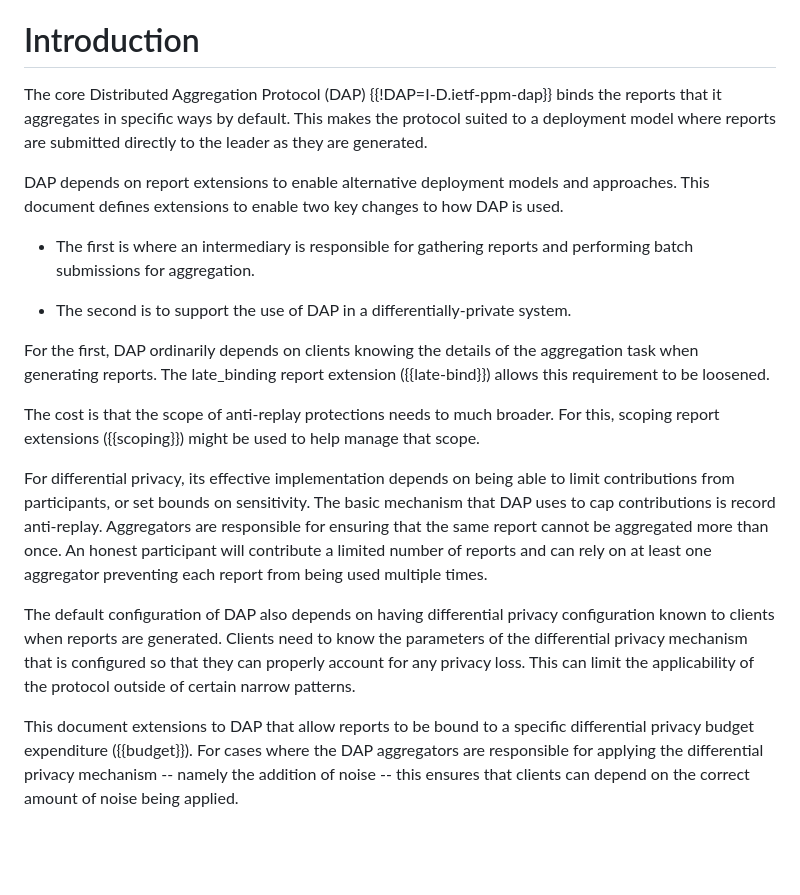
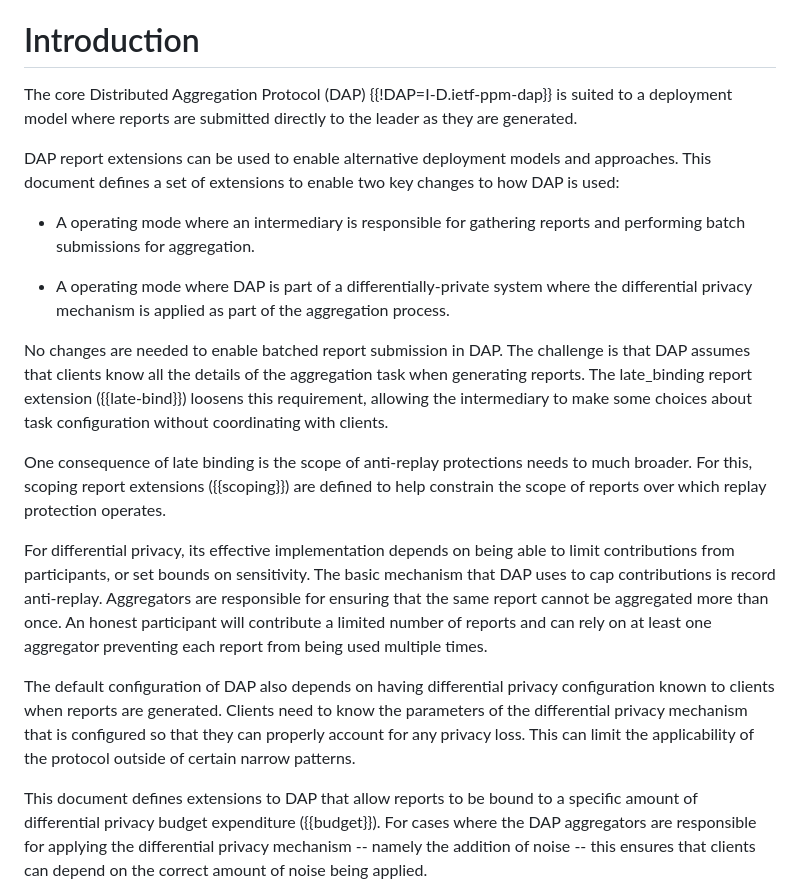
Before and after one commit to martinthomson/dap-dp-ext, a Markdown page: draft-thomson-ppm-dap-dp-ext.md, the part around the change. Drawn GitHub-style; blank space fills up the shorter version.

Commit message:
Some editing of the intro

```diff
--- a/draft-thomson-ppm-dap-dp-ext.md
+++ b/draft-thomson-ppm-dap-dp-ext.md
@@ -60,31 +60,35 @@ are maintained.
 # Introduction
 
 The core Distributed Aggregation Protocol (DAP) {{!DAP=I-D.ietf-ppm-dap}}
-binds the reports that it aggregates in specific ways by default.
-This makes the protocol suited to a deployment model
+is suited to a deployment model
 where reports are submitted directly to the leader
 as they are generated.
 
-DAP depends on report extensions to enable alternative deployment models
-and approaches.
-This document defines extensions to enable two key changes
-to how DAP is used.
+DAP report extensions can be used to
+enable alternative deployment models and approaches.
+This document defines a set of extensions
+to enable two key changes to how DAP is used:
 
-* The first is where an intermediary is responsible for gathering reports
+* A operating mode where an intermediary is responsible for gathering reports
   and performing batch submissions for aggregation.
 
-* The second is to support the use of DAP
-  in a differentially-private system.
+* A operating mode where DAP
+  is part of a differentially-private system
+  where the differential privacy mechanism is applied
+  as part of the aggregation process.
 
-For the first, DAP ordinarily depends on clients knowing
-the details of the aggregation task when generating reports.
-The late_binding report extension ({{late-bind}})
-allows this requirement to be loosened.
+No changes are needed to enable batched report submission in DAP.
+The challenge is that DAP assumes that clients know
+all the details of the aggregation task when generating reports.
+The late_binding report extension ({{late-bind}}) loosens this requirement,
+allowing the intermediary to make some choices
+about task configuration without coordinating with clients.
 
-The cost is that the scope of anti-replay protections
-needs to much broader.
-For this, scoping report extensions ({{scoping}}) might be used
-to help manage that scope.
+One consequence of late binding is
+the scope of anti-replay protections needs to much broader.
+For this, scoping report extensions ({{scoping}}) are defined
+to help constrain the scope of reports
+over which replay protection operates.
 
 For differential privacy,
 its effective implementation depends on
@@ -107,9 +111,9 @@ so that they can properly account for any privacy loss.
 This can limit the applicability of the protocol
 outside of certain narrow patterns.
 
-This document extensions to DAP
+This document defines extensions to DAP
 that allow reports to be bound
-to a specific differential privacy budget expenditure ({{budget}}).
+to a specific amount of differential privacy budget expenditure ({{budget}}).
 For cases where the DAP aggregators are responsible
 for applying the differential privacy mechanism --
 namely the addition of noise --
```
